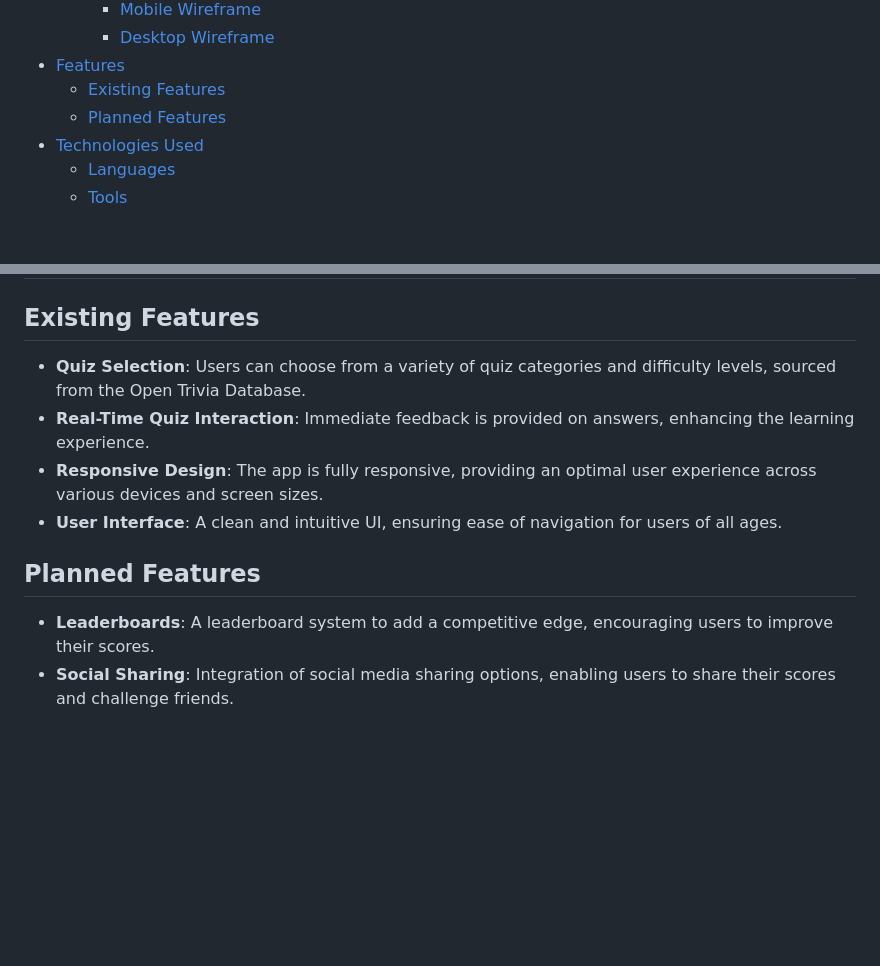
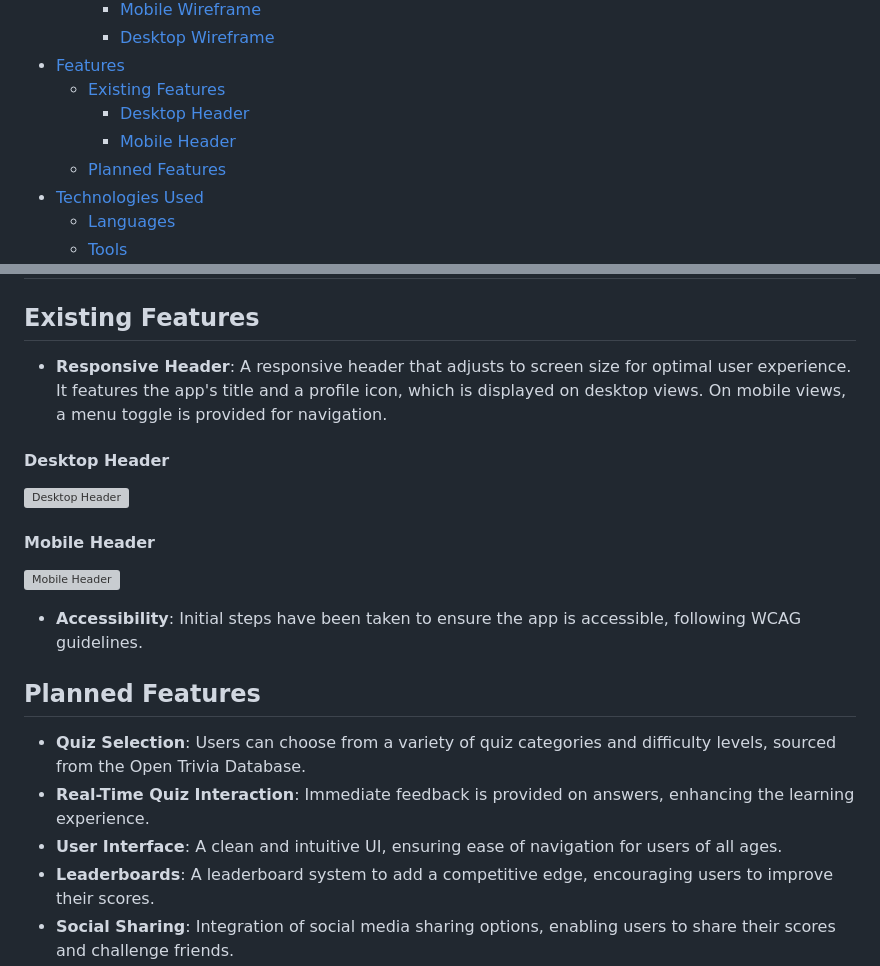
Before and after one commit to yosephdev/quizzy, a Markdown page: README.md, 2 parts joined by grey strips. Drawn GitHub-style; blank space fills up the shorter version; grey boxes are pictures that could not be loaded.

Commit message:
docs: Update features section with responsive header details

```diff
--- a/README.md
+++ b/README.md
@@ -20,6 +20,8 @@ Welcome to the Online Quiz App, an interactive platform for testing and improvin
     - [Desktop Wireframe](#desktop-wireframe)
 - [Features](#features)
   - [Existing Features](#existing-features)
+      - [Desktop Header](#desktop-header)
+      - [Mobile Header](#mobile-header)
   - [Planned Features](#planned-features)
 - [Technologies Used](#technologies-used)
   - [Languages](#languages)
@@ -102,13 +104,21 @@ The desktop wireframe shows the layout and features as they will be arranged in
 
 ## Existing Features
 
-- **Quiz Selection**: Users can choose from a variety of quiz categories and difficulty levels, sourced from the Open Trivia Database.
-- **Real-Time Quiz Interaction**: Immediate feedback is provided on answers, enhancing the learning experience.
-- **Responsive Design**: The app is fully responsive, providing an optimal user experience across various devices and screen sizes.
-- **User Interface**: A clean and intuitive UI, ensuring ease of navigation for users of all ages.
+- **Responsive Header**: A responsive header that adjusts to screen size for optimal user experience. It features the app's title and a profile icon, which is displayed on desktop views. On mobile views, a menu toggle is provided for navigation.
+
+#### Desktop Header
+![Desktop Header](docs/header-desktop.png "Desktop Header")
+
+#### Mobile Header
+![Mobile Header](docs/header-mobile.jpg "Mobile Header")
+
+- **Accessibility**: Initial steps have been taken to ensure the app is accessible, following WCAG guidelines.
 
 ## Planned Features
 
+- **Quiz Selection**: Users can choose from a variety of quiz categories and difficulty levels, sourced from the Open Trivia Database.
+- **Real-Time Quiz Interaction**: Immediate feedback is provided on answers, enhancing the learning experience.
+- **User Interface**: A clean and intuitive UI, ensuring ease of navigation for users of all ages.
 - **Leaderboards**: A leaderboard system to add a competitive edge, encouraging users to improve their scores.
 - **Social Sharing**: Integration of social media sharing options, enabling users to share their scores and challenge friends.
 - **Accessibility Enhancements**: Continued improvements to ensure the app is accessible to users with disabilities, adhering to WCAG guidelines.
```
